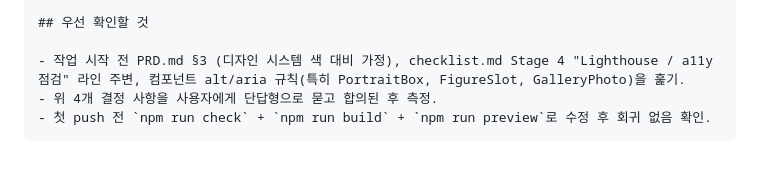
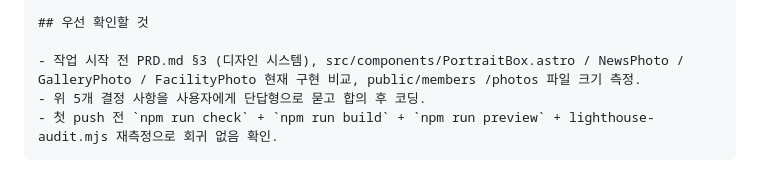
Before and after one commit to SKKU-STEM/skku-stem-website, a Markdown page: next-session.md, the part around one of its changes. GitHub-like rendering.

````diff
--- a/next-session.md
+++ b/next-session.md
@@ -88,7 +77,7 @@ SKKU-STEM 웹사이트(C:\Users\mirag\Documents\Claude\Projects\skkustem) 전
 
 ## 우선 확인할 것
 
-- 작업 시작 전 PRD.md §3 (디자인 시스템 색 대비 가정), checklist.md Stage 4 "Lighthouse / a11y 점검" 라인 주변, 컴포넌트 alt/aria 규칙(특히 PortraitBox, FigureSlot, GalleryPhoto)을 훑기.
-- 위 4개 결정 사항을 사용자에게 단답형으로 묻고 합의된 후 측정.
-- 첫 push 전 `npm run check` + `npm run build` + `npm run preview`로 수정 후 회귀 없음 확인.
+- 작업 시작 전 PRD.md §3 (디자인 시스템), src/components/PortraitBox.astro / NewsPhoto / GalleryPhoto / FacilityPhoto 현재 구현 비교, public/members /photos 파일 크기 측정.
+- 위 5개 결정 사항을 사용자에게 단답형으로 묻고 합의 후 코딩.
+- 첫 push 전 `npm run check` + `npm run build` + `npm run preview` + lighthouse-audit.mjs 재측정으로 회귀 없음 확인.
 ```
````
Also changed, not shown: other parts of next-session.md (+50 -61 lines).
